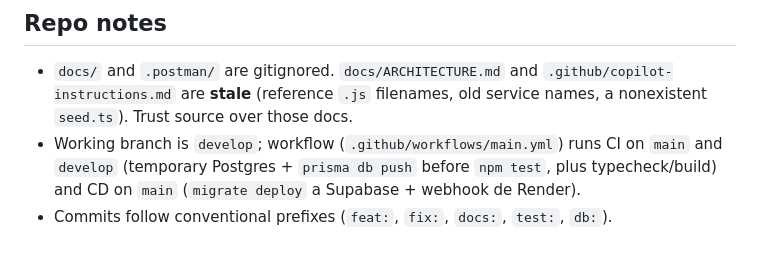
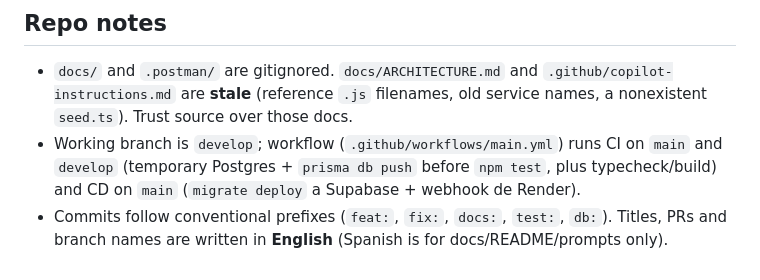
Before and after one commit to LENINMORENO13/OpsMind, a Markdown page: AGENTS.md, the part around the change. Rendered like a GitHub page.

Commit message:
docs: fix English convention for commit titles, PRs and branch names

```diff
--- a/AGENTS.md
+++ b/AGENTS.md
@@ -35,4 +35,4 @@ Response envelope everywhere: `{ success, message?, error?, data? }`.
 
 - `docs/` and `.postman/` are gitignored. `docs/ARCHITECTURE.md` and `.github/copilot-instructions.md` are **stale** (reference `.js` filenames, old service names, a nonexistent `seed.ts`). Trust source over those docs.
 - Working branch is `develop`; workflow (`.github/workflows/main.yml`) runs CI on `main` and `develop` (temporary Postgres + `prisma db push` before `npm test`, plus typecheck/build) and CD on `main` (`migrate deploy` a Supabase + webhook de Render).
-- Commits follow conventional prefixes (`feat:`, `fix:`, `docs:`, `test:`, `db:`).
+- Commits follow conventional prefixes (`feat:`, `fix:`, `docs:`, `test:`, `db:`). Titles, PRs and branch names are written in **English** (Spanish is for docs/README/prompts only).
```
